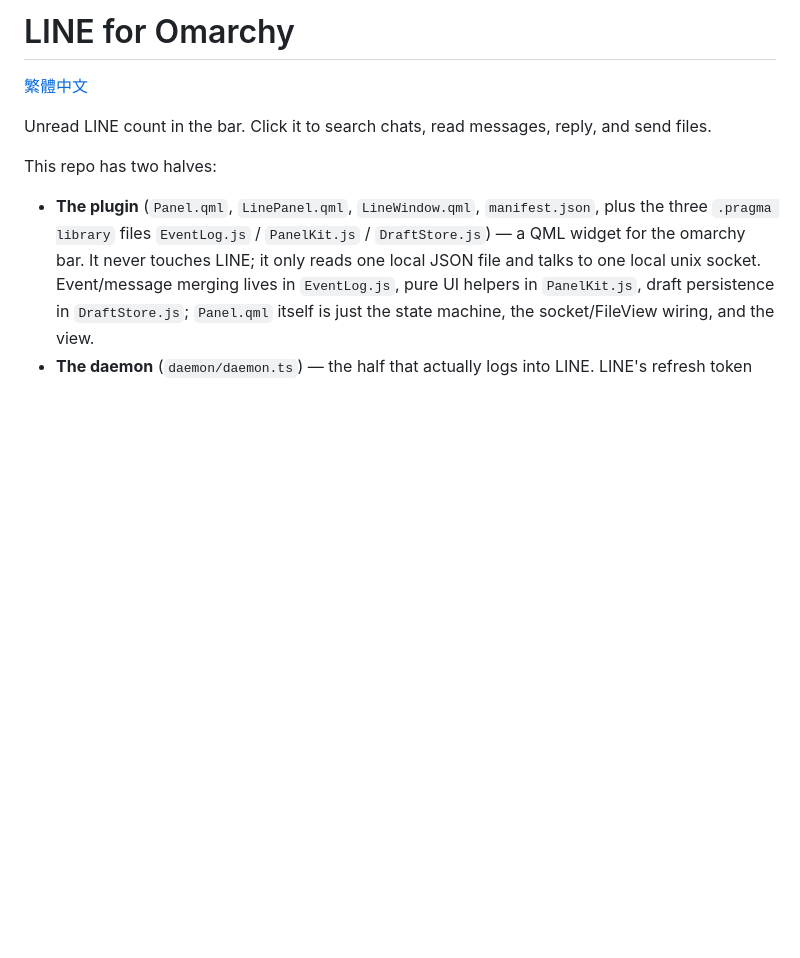
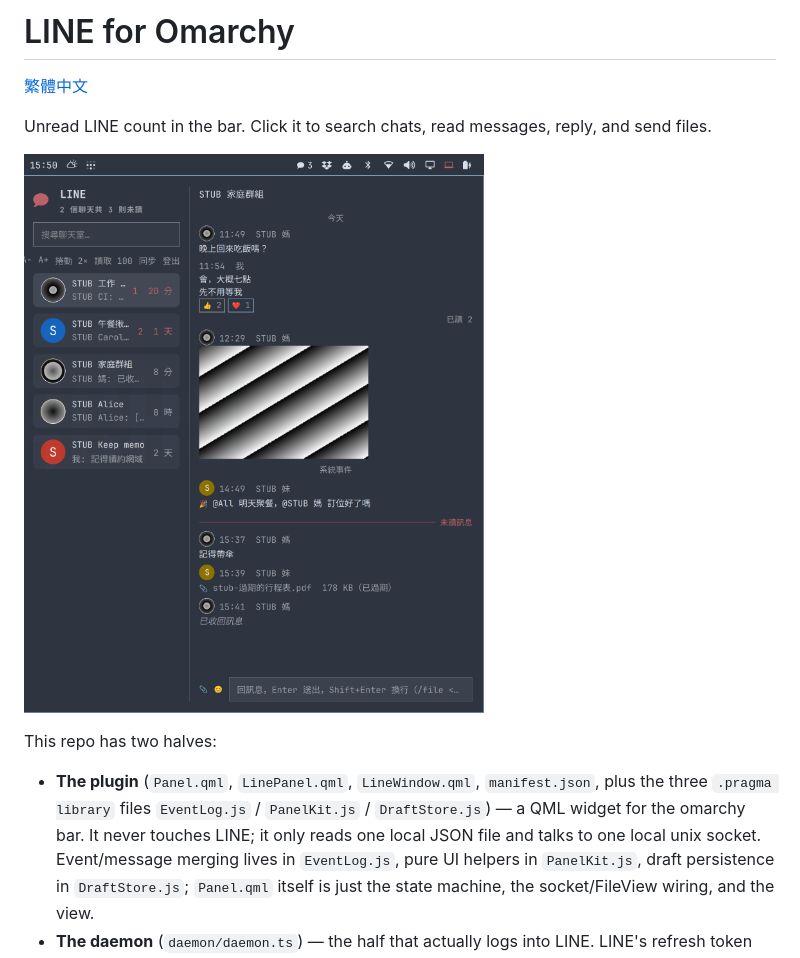
Before and after one commit to frankekn/omarchy-line, a Markdown page: README.md, the part around the change. Drawn GitHub-style; pictures changed too: docs/screenshot.png (added); blank space fills up the shorter version.

```diff
--- a/README.md
+++ b/README.md
@@ -4,6 +4,8 @@
 
 Unread LINE count in the bar. Click it to search chats, read messages, reply,
 and send files.
+
+![Chat list and a conversation — mentions, reactions, read receipts, an unsent message and an expired file, all on stub data](docs/screenshot.png)
 
 This repo has two halves:
 
```
Also changed, not shown: README.zh-TW.md (+2 -0 lines).
